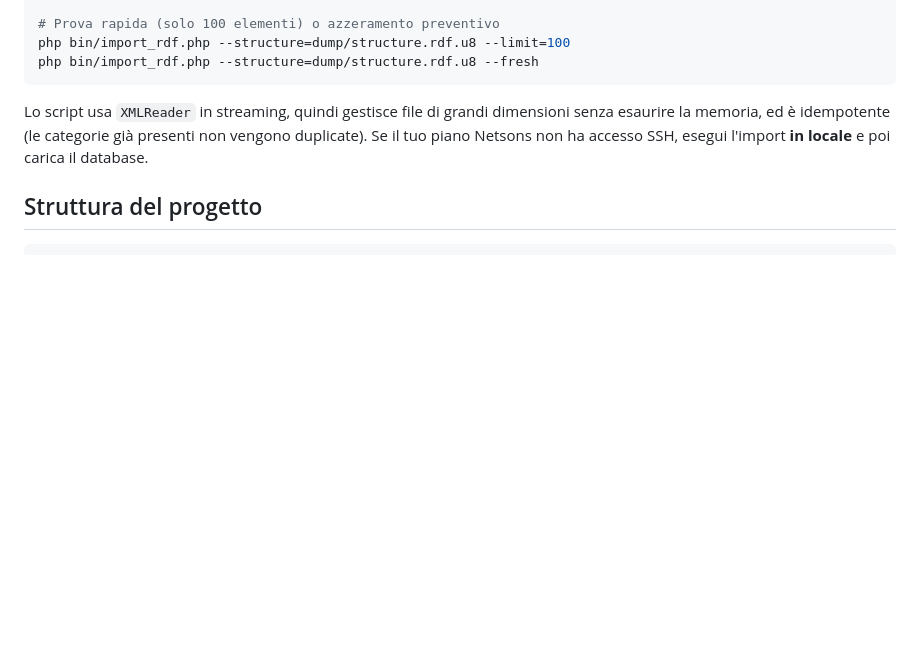
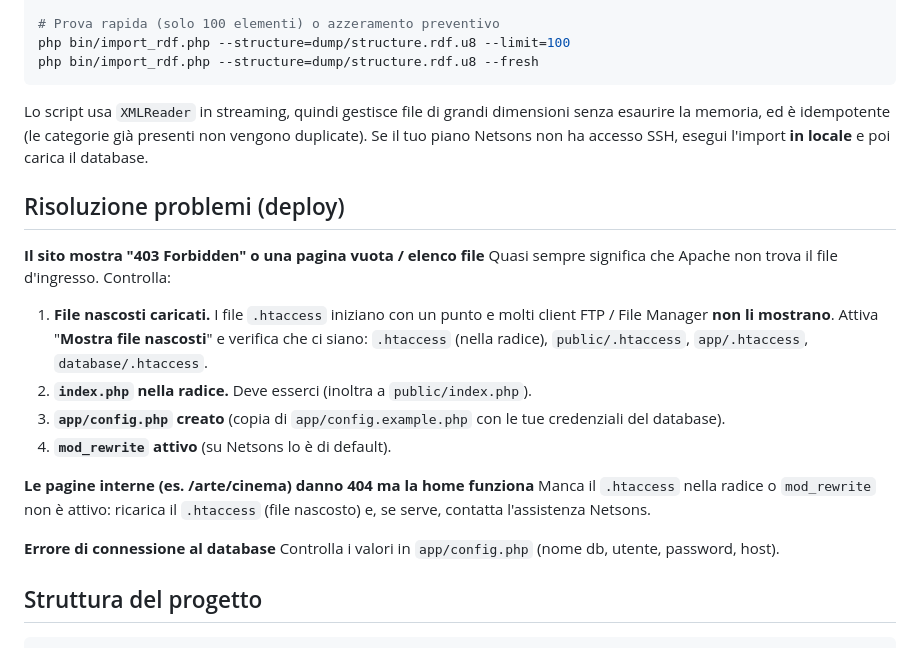
Before and after one commit to toninbardhi/toninbardhi, a Markdown page: README.md, the part around the change. Drawn GitHub-style; blank space fills up the shorter version.

Commit message:
README: sezione risoluzione problemi deploy (403, file .htaccess nascosti)
Co-Authored-By: Claude Opus 4.8 <noreply@anthropic.com>
Claude-Session: https://claude.ai/code/session_01GhLaDA83QyLvQ9gbhtgDVK

````diff
--- a/README.md
+++ b/README.md
@@ -215,6 +215,28 @@ dimensioni senza esaurire la memoria, ed è idempotente (le categorie già
 presenti non vengono duplicate). Se il tuo piano Netsons non ha accesso SSH,
 esegui l'import **in locale** e poi carica il database.
 
+## Risoluzione problemi (deploy)
+
+**Il sito mostra "403 Forbidden" o una pagina vuota / elenco file**
+Quasi sempre significa che Apache non trova il file d'ingresso. Controlla:
+
+1. **File nascosti caricati.** I file `.htaccess` iniziano con un punto e molti
+   client FTP / File Manager **non li mostrano**. Attiva "**Mostra file
+   nascosti**" e verifica che ci siano:
+   `.htaccess` (nella radice), `public/.htaccess`, `app/.htaccess`,
+   `database/.htaccess`.
+2. **`index.php` nella radice.** Deve esserci (inoltra a `public/index.php`).
+3. **`app/config.php` creato** (copia di `app/config.example.php` con le tue
+   credenziali del database).
+4. **`mod_rewrite` attivo** (su Netsons lo è di default).
+
+**Le pagine interne (es. /arte/cinema) danno 404 ma la home funziona**
+Manca il `.htaccess` nella radice o `mod_rewrite` non è attivo: ricarica il
+`.htaccess` (file nascosto) e, se serve, contatta l'assistenza Netsons.
+
+**Errore di connessione al database**
+Controlla i valori in `app/config.php` (nome db, utente, password, host).
+
 ## Struttura del progetto
 
 ```
````
